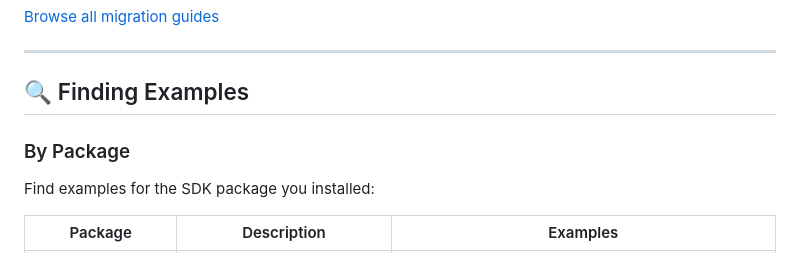
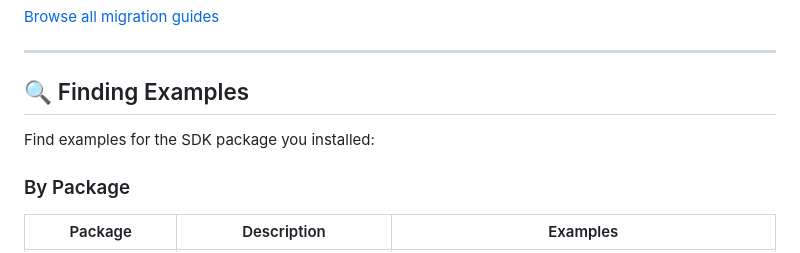
Before and after one commit to speechmatics/speechmatics-academy, a Markdown page: README.md, the part around the change. Rendered like a GitHub page.

```diff
--- a/README.md
+++ b/README.md
@@ -205,10 +205,10 @@ Switching from another speech-to-text provider? Our migration guides help you tr
 ---
 
 <h2 id="finding-examples">🔍 Finding Examples</h2>
+Find examples for the SDK package you installed:
 
 ### By Package
 
-Find examples for the SDK package you installed:
 
 | Package | Description | Examples |
 |---------|-------------|----------|
```
Also changed, not shown: basics/03-configuration-guide/README.md (+17 -15 lines).
